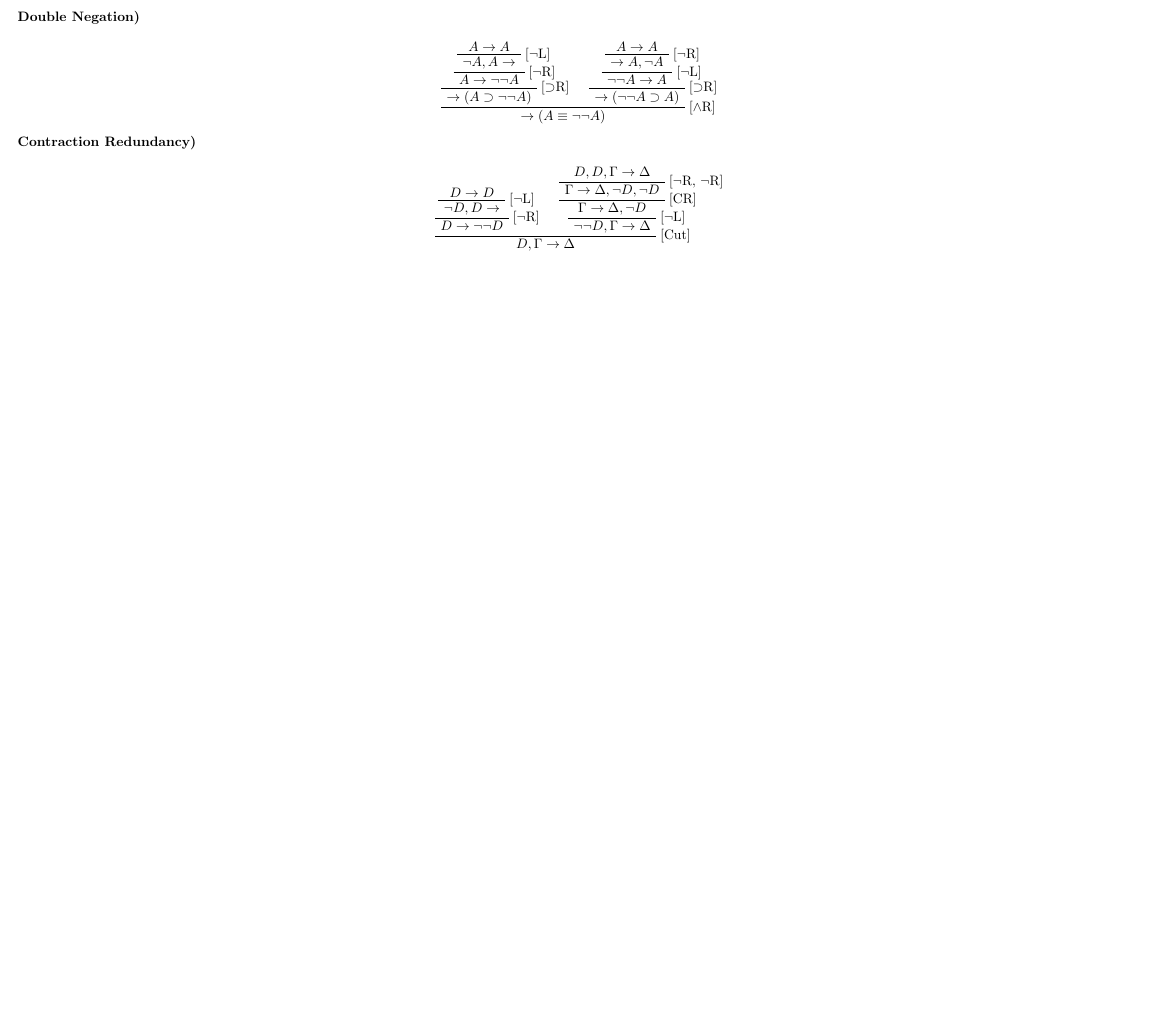
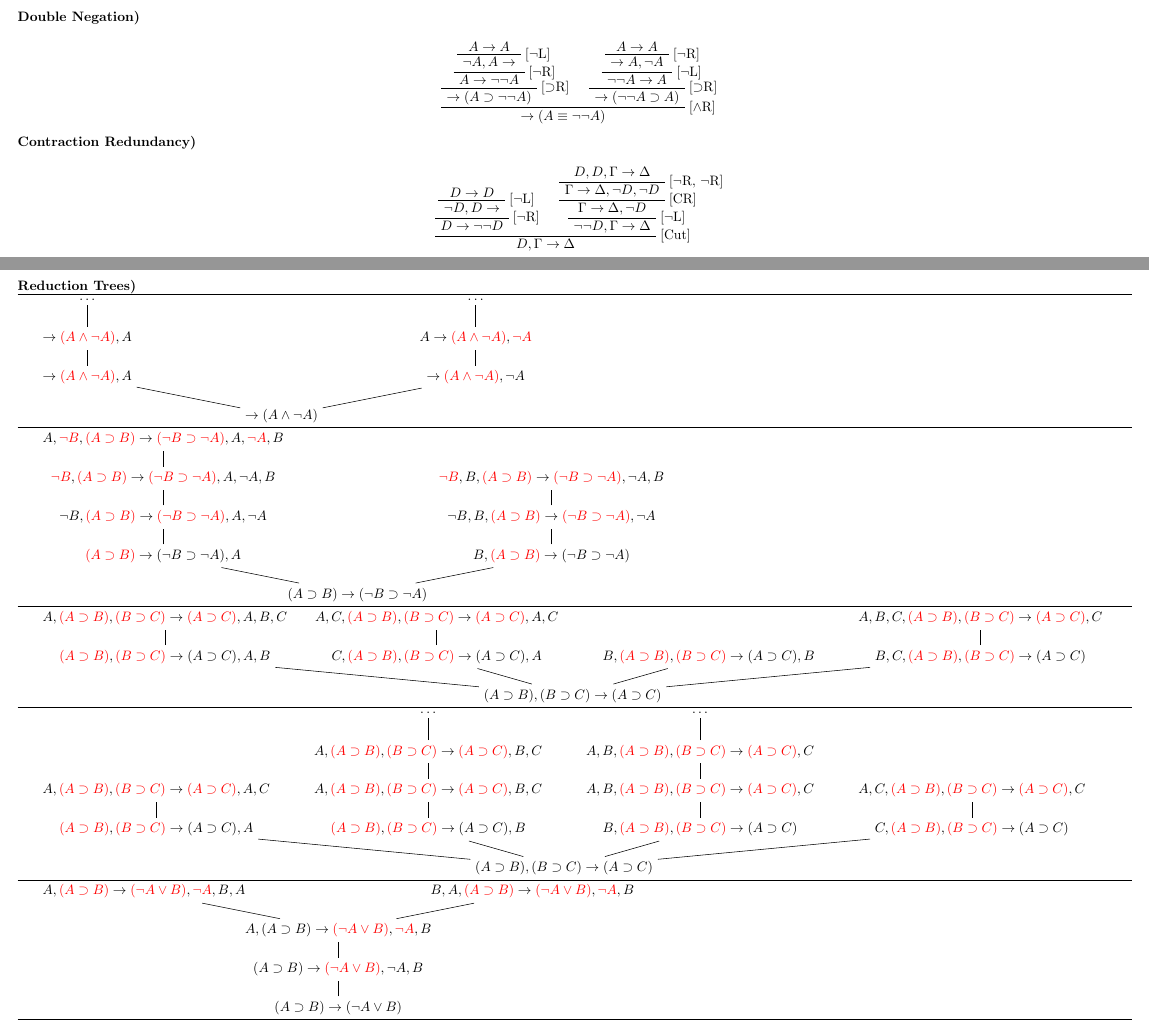
Before and after one commit to ale64bit/MATH.MA.770, a LaTeX document (data/proofs.tex, which reads data/reduction_trees.tex): part of page 12 of 12 before the commit and two parts of pages 12 and 13 of 13 after it, the two joined at a grey line, cut so that both start at the same text, the shorter picture padded with empty space. Compiled offline with pdfLaTeX.

Commit message:
Implement mix-cut conversion and WIP on reduction trees

```diff
--- a/data/proofs.tex
+++ b/data/proofs.tex
@@ -2,6 +2,9 @@
 \usepackage[utf8]{inputenc}
 \usepackage[a4paper,margin=0.2in,landscape]{geometry}
 \usepackage{bussproofs}
+\usepackage{tikz}
+\usepackage{xcolor}
+\usetikzlibrary{trees}
 \begin{document}
 
 \noindent {\bf 2.5.1)} \input 2.5.1
@@ -59,5 +62,8 @@
 {\bf Detachment Rule)} \input detachment
 {\bf Double Negation)} \input double_negation
 {\bf Contraction Redundancy)} \input contraction
+\break
+{\bf Reduction Trees)} \input reduction_trees
+
 
 \end{document}
--- /dev/null
+++ b/data/reduction_trees.tex
@@ -0,0 +1,36 @@
+\hrule
+
+\begin{tikzpicture}
+[grow via three points={one child at (0,1) and two children at (-5,1) and (5,1)}]
+\node {$ \rightarrow (A \land \neg A)$} child {node {$ \rightarrow {\color{red}(A \land \neg A)}, A$} child {node {$ \rightarrow {\color{red}(A \land \neg A)}, A$} child {node {$\dots$} }}} child {node {$ \rightarrow {\color{red}(A \land \neg A)}, \neg A$} child {node {$A \rightarrow {\color{red}(A \land \neg A)}, {\color{red}\neg A}$} child {node {$\dots$} }}};
+\end{tikzpicture}
+
+\hrule
+
+\begin{tikzpicture}
+[grow via three points={one child at (0,1) and two children at (-5,1) and (5,1)}]
+\node {$(A \supset B) \rightarrow (\neg B \supset \neg A)$} child {node {${\color{red}(A \supset B)} \rightarrow (\neg B \supset \neg A), A$} child {node {$\neg B, {\color{red}(A \supset B)} \rightarrow {\color{red}(\neg B \supset \neg A)}, A, \neg A$} child {node {${\color{red}\neg B}, {\color{red}(A \supset B)} \rightarrow {\color{red}(\neg B \supset \neg A)}, A, \neg A, B$} child {node {$A, {\color{red}\neg B}, {\color{red}(A \supset B)} \rightarrow {\color{red}(\neg B \supset \neg A)}, A, {\color{red}\neg A}, B$} }}}} child {node {$B, {\color{red}(A \supset B)} \rightarrow (\neg B \supset \neg A)$} child {node {$\neg B, B, {\color{red}(A \supset B)} \rightarrow {\color{red}(\neg B \supset \neg A)}, \neg A$} child {node {${\color{red}\neg B}, B, {\color{red}(A \supset B)} \rightarrow {\color{red}(\neg B \supset \neg A)}, \neg A, B$} }}};
+\end{tikzpicture}
+
+\hrule
+
+\begin{tikzpicture}
+[grow via three points={one child at (0,1) and two children at (-3.5,1) and (3.5,1)}]
+\node {$(A \supset B), (B \supset C) \rightarrow (A \supset C)$} child {node {${\color{red}(A \supset B)}, {\color{red}(B \supset C)} \rightarrow (A \supset C), A, B$} child {node {$A, {\color{red}(A \supset B)}, {\color{red}(B \supset C)} \rightarrow {\color{red}(A \supset C)}, A, B, C$} }} child {node {$C, {\color{red}(A \supset B)}, {\color{red}(B \supset C)} \rightarrow (A \supset C), A$} child {node {$A, C, {\color{red}(A \supset B)}, {\color{red}(B \supset C)} \rightarrow {\color{red}(A \supset C)}, A, C$} }} child {node {$B, {\color{red}(A \supset B)}, {\color{red}(B \supset C)} \rightarrow (A \supset C), B$} } child {node {$B, C, {\color{red}(A \supset B)}, {\color{red}(B \supset C)} \rightarrow (A \supset C)$} child {node {$A, B, C, {\color{red}(A \supset B)}, {\color{red}(B \supset C)} \rightarrow {\color{red}(A \supset C)}, C$} }};
+\end{tikzpicture}
+
+\hrule
+
+\begin{tikzpicture}
+[grow via three points={one child at (0,1) and two children at (-3.5,1) and (3.5,1)}]
+\node {$(A \supset B), (B \supset C) \rightarrow (A \supset C)$} child {node {${\color{red}(A \supset B)}, {\color{red}(B \supset C)} \rightarrow (A \supset C), A$} child {node {$A, {\color{red}(A \supset B)}, {\color{red}(B \supset C)} \rightarrow {\color{red}(A \supset C)}, A, C$} }} child {node {${\color{red}(A \supset B)}, {\color{red}(B \supset C)} \rightarrow (A \supset C), B$} child {node {$A, {\color{red}(A \supset B)}, {\color{red}(B \supset C)} \rightarrow {\color{red}(A \supset C)}, B, C$} child {node {$A, {\color{red}(A \supset B)}, {\color{red}(B \supset C)} \rightarrow {\color{red}(A \supset C)}, B, C$} child {node {$\dots$} }}}} child {node {$B, {\color{red}(A \supset B)}, {\color{red}(B \supset C)} \rightarrow (A \supset C)$} child {node {$A, B, {\color{red}(A \supset B)}, {\color{red}(B \supset C)} \rightarrow {\color{red}(A \supset C)}, C$} child {node {$A, B, {\color{red}(A \supset B)}, {\color{red}(B \supset C)} \rightarrow {\color{red}(A \supset C)}, C$} child {node {$\dots$} }}}} child {node {$C, {\color{red}(A \supset B)}, {\color{red}(B \supset C)} \rightarrow (A \supset C)$} child {node {$A, C, {\color{red}(A \supset B)}, {\color{red}(B \supset C)} \rightarrow {\color{red}(A \supset C)}, C$} }};
+\end{tikzpicture}
+
+\hrule
+
+\begin{tikzpicture}
+[grow via three points={one child at (0,1) and two children at (-5,1) and (5,1)}]
+\node {$(A \supset B) \rightarrow (\neg A \lor B)$} child {node {$(A \supset B) \rightarrow {\color{red}(\neg A \lor B)}, \neg A, B$} child {node {$A, (A \supset B) \rightarrow {\color{red}(\neg A \lor B)}, {\color{red}\neg A}, B$} child {node {$A, {\color{red}(A \supset B)} \rightarrow {\color{red}(\neg A \lor B)}, {\color{red}\neg A}, B, A$} } child {node {$B, A, {\color{red}(A \supset B)} \rightarrow {\color{red}(\neg A \lor B)}, {\color{red}\neg A}, B$} }}};
+\end{tikzpicture}
+
+\hrule
```
Also changed, not shown: data/proofs.pdf, 12 other files.
